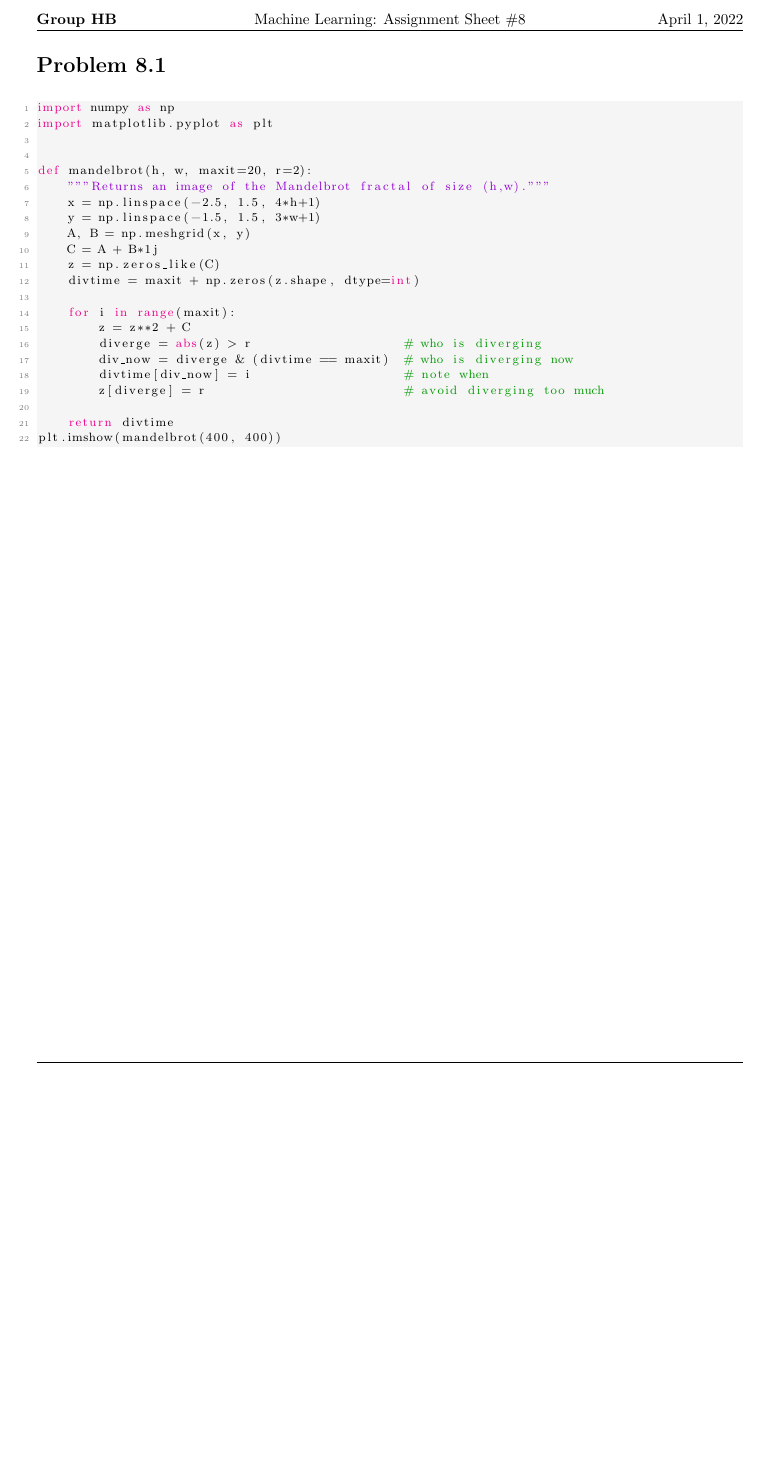
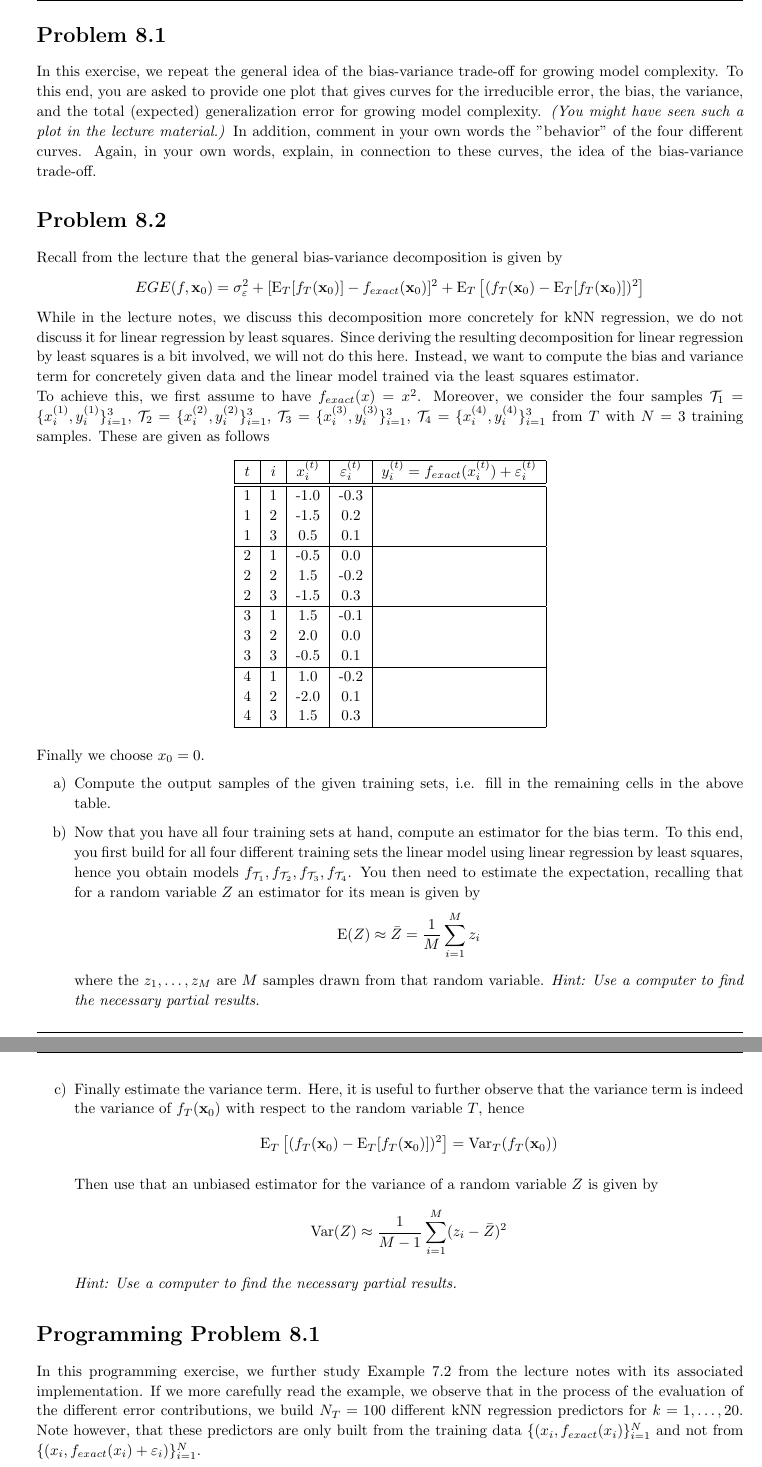
Before and after one commit to enismustafaj/Machine_Learning_Homeworks, a LaTeX problem sheet (hw08/hw08.tex): part of page 2 of 2 before the commit and two parts of pages 2 and 3 of 3 after it, the two joined at a grey line, cut at the place of the change, the shorter picture padded with empty space. Compiled offline with pdfLaTeX.

Commit message:
:boom: Add homework template source code

```diff
--- a/hw08/hw08.tex
+++ b/hw08/hw08.tex
@@ -86,7 +87,7 @@
 \setlength\parindent{0pt}
 
 \newcommand{\hmwkTitle}{Assignment Sheet\ \#\hmwkNumber}
-\newcommand{\hmwkDueDate}{Month d, Year}
+\newcommand{\hmwkDueDate}{April 5, 2022}
 \newcommand{\hmwkClass}{Machine Learning}
 \newcommand{\hmwkAuthorName}{Henri Sota, Enis Mustafaj}
 \newcommand{\groupName}{\textbf{Group HB}}
@@ -160,7 +162,7 @@
 \title{
     \vspace{2in}
     \textmd{\textbf{\hmwkClass:\\ \hmwkTitle}}\\
-    \normalsize\vspace{0.1in}\small{Due\ on\ \hmwkDueDate\ at XX:XX}\\
+    \normalsize\vspace{0.1in}\small{Due\ on\ \hmwkDueDate\ at 10:00}\\
     \vspace{3in}
 }
 
@@ -181,29 +185,60 @@
 \maketitle
 \pagebreak
 \begin{homeworkProblem}
+In this exercise, we repeat the general idea of the bias-variance trade-off for growing model complexity. To this end, you are asked to provide one plot that gives curves for the irreducible error, the bias, the variance, and the total (expected) generalization error for growing model complexity. \textit{(You might have seen such a plot in the lecture material.)} In addition, comment in your own words the "behavior" of the four different curves. Again, in your own words, explain, in connection to these curves, the idea of the bias-variance trade-off.
+\end{homeworkProblem}
+\begin{homeworkProblem}
+Recall from the lecture that the general bias-variance decomposition is given by
+\begin{equation*}
+    EGE(f, \textbf{x}_{0}) = \sigma_{\varepsilon}^{2} + \left [ \text{E}_{T}[f_{T}(\textbf{x}_{0}) \right ] - f_{exact}(\textbf{x}_{0})]^{2} + \text{E}_{T} \left [ (f_{T}(\textbf{x}_{0}) - \text{E}_{T}[f_{T}(\textbf{x}_{0})])^{2} \right ]
+\end{equation*}
 
+While in the lecture notes, we discuss this decomposition more concretely for kNN regression, we do not discuss it for linear regression by least squares. Since deriving the resulting decomposition for linear regression by least squares is a bit involved, we will not do this here. Instead, we want to compute the bias and variance term for concretely given data and the linear model trained via the least squares estimator.
 
-\begin{lstlisting}
-import numpy as np
-import matplotlib.pyplot as plt
+To achieve this, we first assume to have $f_{exact}(x) = x^{2}$. Moreover, we consider the four samples $\mathcal{T}_{1} = \{ x_{i}^{(1)}, y_{i}^{(1)} \}_{i = 1}^{3}$, $\mathcal{T}_{2} = \{ x_{i}^{(2)}, y_{i}^{(2)} \}_{i = 1}^{3}$, $\mathcal{T}_{3} = \{ x_{i}^{(3)}, y_{i}^{(3)} \}_{i = 1}^{3}$, $\mathcal{T}_{4} = \{ x_{i}^{(4)}, y_{i}^{(4)} \}_{i = 1}^{3}$ from $T$ with $N = 3$ training samples. These are given as follows
+\begin{table}[h!]
+    \centering
+    \begin{tabular}{|c|c|c|c|c|}
+        \hline
+        $t$ & $i$ & $x_{i}^{(t)}$ & $\varepsilon_{i}^{(t)}$ & $y_{i}^{(t)} = f_{
+        exact}(x_{i}^{(t)}) + \varepsilon_{i}^{(t)}$ \\ \hline \hline
+        1 & 1 & -1.0 & -0.3 & \\
+        1 & 2 & -1.5 & 0.2 & \\
+        1 & 3 & 0.5 & 0.1 & \\ \hline
+        2 & 1 & -0.5 & 0.0 & \\
+        2 & 2 & 1.5 & -0.2 & \\
+        2 & 3 & -1.5 & 0.3 & \\ \hline
+        3 & 1 & 1.5 & -0.1 & \\
+        3 & 2 & 2.0 & 0.0 & \\
+        3 & 3 & -0.5 & 0.1 & \\ \hline
+        4 & 1 & 1.0 & -0.2 & \\
+        4 & 2 & -2.0 & 0.1 & \\
+        4 & 3 & 1.5 & 0.3 & \\ \hline
+    \end{tabular}
+\end{table}
 
+Finally we choose $x_{0} = 0$.
+\begin{enumerate}[a)]
+    \item Compute the output samples of the given training sets, i.e. fill in the remaining cells in the above table.
+    \item Now that you have all four training sets at hand, compute an estimator for the bias term. To this end, you first build for all four different training sets the linear model using linear regression by least squares, hence you obtain models $f_{\mathcal{T}_{1}}, f_{\mathcal{T}_{2}}, f_{\mathcal{T}_{3}}, f_{\mathcal{T}_{4}}$. You then need to estimate the expectation, recalling that for a random variable $Z$ an estimator for its mean is given by
+    \begin{equation*}
+        \text{E}(Z) \approx \bar{Z} = \frac{1}{M} \sum_{i = 1}^{M} z_{i}
+    \end{equation*}
 
-def mandelbrot(h, w, maxit=20, r=2):
-    """Returns an image of the Mandelbrot fractal of size (h,w)."""
-    x = np.linspace(-2.5, 1.5, 4*h+1)
-    y = np.linspace(-1.5, 1.5, 3*w+1)
-    A, B = np.meshgrid(x, y)
-    C = A + B*1j
-    z = np.zeros_like(C)
-    divtime = maxit + np.zeros(z.shape, dtype=int)
+    where the $z_{1}, \ldots, z_{M}$ are $M$ samples drawn from that random variable. \textit{Hint: Use a computer to find the necessary partial results.}
+    \item Finally estimate the variance term. Here, it is useful to further observe that the variance term is indeed the variance of $f_{T}(\textbf{x}_{0})$ with respect to the random variable $T$, hence
+    \begin{equation*}
+        \text{E}_{T} \left [ (f_{T}(\textbf{x}_{0}) - \text{E}_{T}[f_{T}(\textbf{x}_{0})])^{2} \right ] = \text{Var}_{T}(f_{T}(\textbf{x}_{0}))
+    \end{equation*}
 
-    for i in range(maxit):
-        z = z**2 + C
-        diverge = abs(z) > r                    # who is diverging
-        div_now = diverge & (divtime == maxit)  # who is diverging now
-        divtime[div_now] = i                    # note when
-        z[diverge] = r                          # avoid diverging too much
+    Then use that an unbiased estimator for the variance of a random variable $Z$ is given by
+    \begin{equation*}
+        \text{Var}(Z) \approx \frac{1}{M - 1} \sum_{i = 1}^{M} (z_{i} - \bar{Z})^{2}
+    \end{equation*}
 
-    return divtime
-plt.imshow(mandelbrot(400, 400))
-\end{lstlisting}
+    \textit{Hint: Use a computer to find the necessary partial results.}
+\end{enumerate}
+\end{homeworkProblem}
+\begin{programmingProblem}
+In this programming exercise, we further study Example 7.2 from the lecture notes with its associated implementation. If we more carefully read the example, we observe that in the process of the evaluation of the different error contributions, we build $N_{T} = 100$ different kNN regression predictors for $k = 1, \ldots, 20$. Note however, that these predictors are only built from the training data $\{ (x_{i}, f_{exact}(x_{i}) \}_{i = 1}^{N}$ and not from $\{ (x_{i}, f_{exact}(x_{i}) + \varepsilon_{i}) \}_{i = 1}^{N}$.
+\begin{enumerate}[a)]
@@ -210,3 +249,3 @@ plt.imshow(mandelbrot(400, 400))
+\end{programmingProblem}
 
-\end{homeworkProblem}
 \end{document}
```
Also changed, not shown: hw08/hw08.tex (10 more changed lines).
